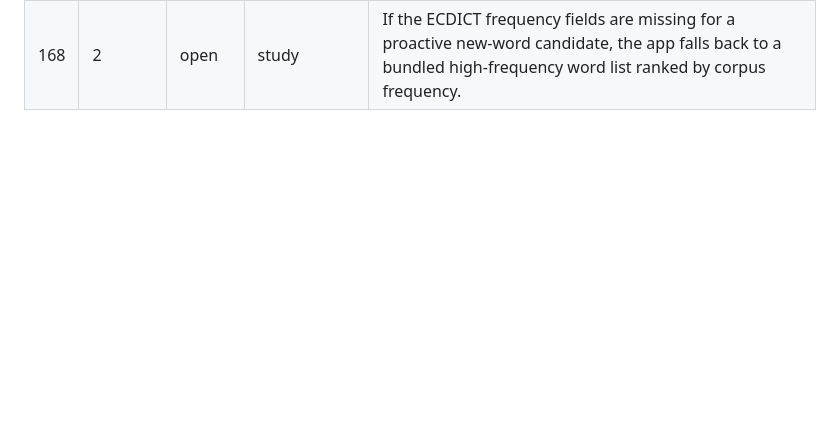
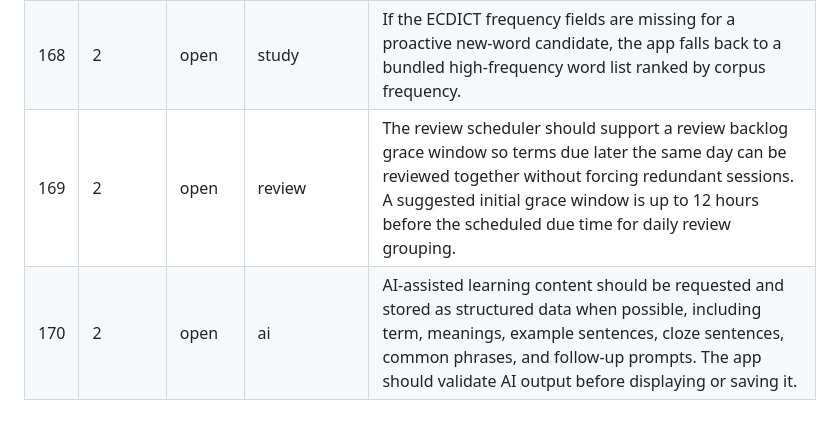
Before and after one commit to colinzou-git/wordLover, a Markdown page: prd.md, the part around the change. Rendered like a GitHub page; blank space fills up the shorter version.

```diff
--- a/prd.md
+++ b/prd.md
@@ -172,3 +172,5 @@ This app helps English learners memorize vocabulary words and short phrases, inc
 | 166 | 1        | open | platform      | The app displays a clear compatibility warning on browsers or devices that do not support required PWA, storage, Web Crypto, service worker, or local dictionary capabilities, and it degrades gracefully without crashing when possible. |
 | 167 | 1        | open | setup         | Phase 0 technical validation must produce a written validation report before Phase 1 implementation begins. The report records tested devices and OS versions, SQLite WASM library and persistence mode, startup and search latency, storage quota, offline launch result, export/import result, encryption key decision, and pass/fail verdict. |
 | 168 | 2        | open | study         | If the ECDICT frequency fields are missing for a proactive new-word candidate, the app falls back to a bundled high-frequency word list ranked by corpus frequency. |
+| 169 | 2        | open | review        | The review scheduler should support a review backlog grace window so terms due later the same day can be reviewed together without forcing redundant sessions. A suggested initial grace window is up to 12 hours before the scheduled due time for daily review grouping. |
+| 170 | 2        | open | ai            | AI-assisted learning content should be requested and stored as structured data when possible, including term, meanings, example sentences, cloze sentences, common phrases, and follow-up prompts. The app should validate AI output before displaying or saving it. |
```
Also changed, not shown: docs/architecture-design.md (+25 -0 lines), gaps.md (+14 -0 lines).
